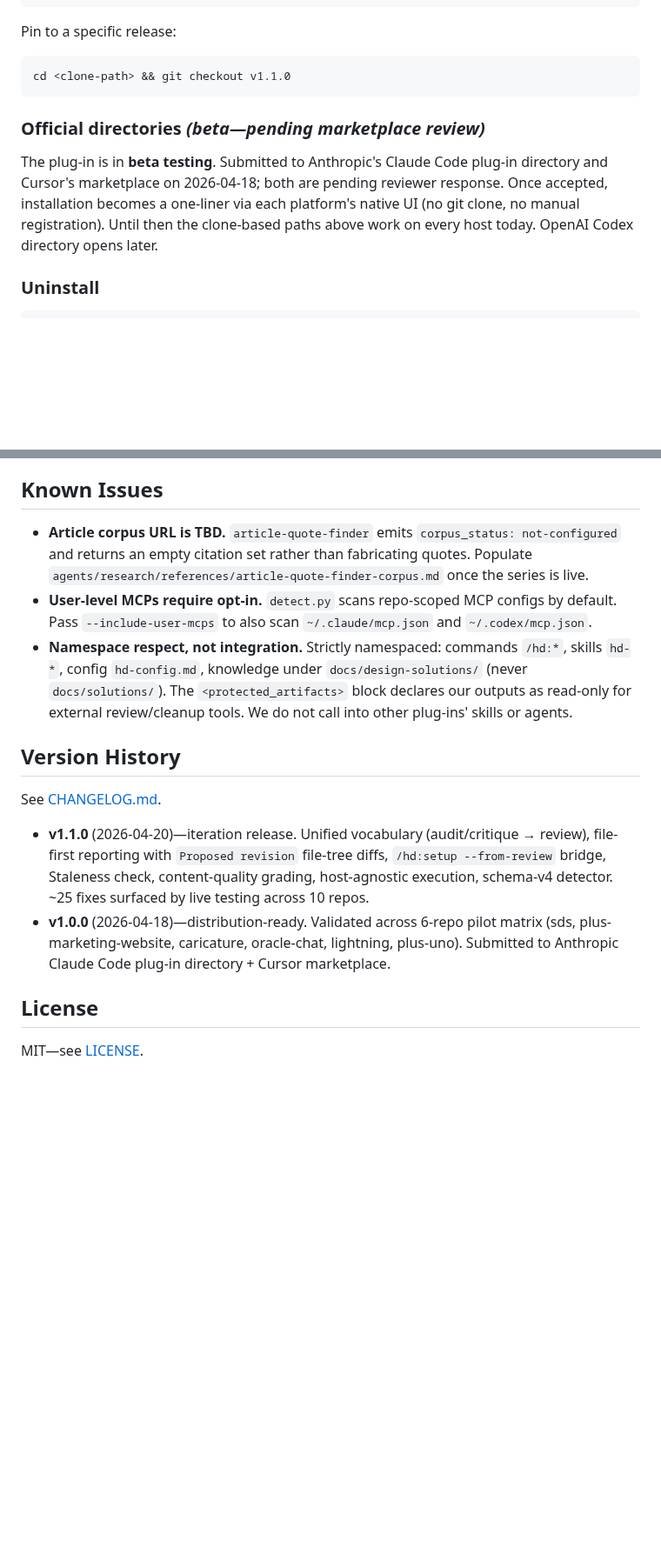
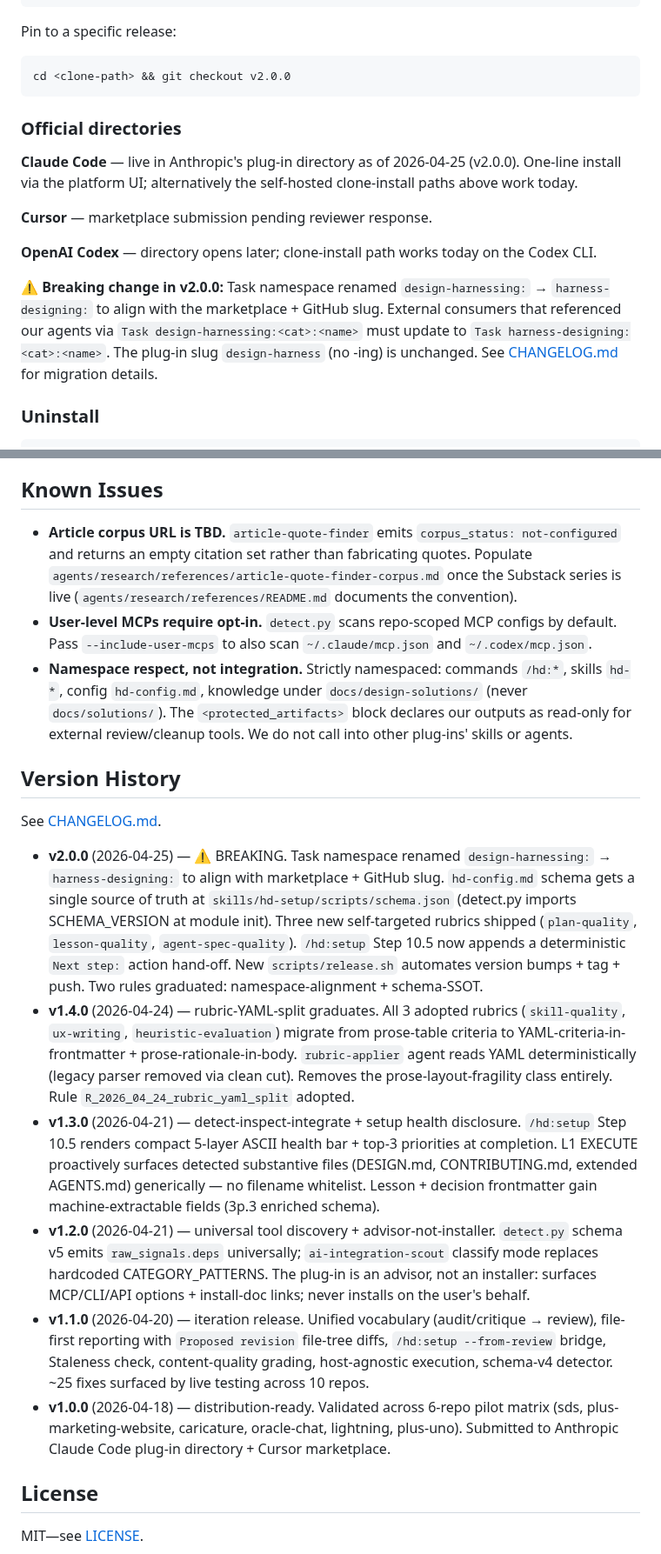
Before and after one commit to BilLogic/harness-designing-plugin, a Markdown page: README.md, 2 parts joined by grey strips. Shown at 87% size. GitHub-like rendering; blank space fills up the shorter version.

Commit message:
docs(readme): reflect v2.0.0 release + Anthropic directory approval
- Status line: "beta testing, pending review" → "live in Anthropic's
  Claude Code plug-in directory as of 2026-04-25 (v2.0.0)"
- Pin example: v1.1.0 → v2.0.0
- Official directories section: split per-host status (Claude live;
  Cursor pending; Codex later) + add prominent BREAKING-change note
  about the v2.0.0 namespace rename with migration guidance
- Version History: backfill v1.2.0, v1.3.0, v1.4.0, v2.0.0 entries
  (was stopping at v1.1.0)
- Known Issues: article-corpus entry updated to point at the new
  references/README.md that documents the convention

🤖 Generated with Claude Sonnet 4.5 (1M context) via Claude Code (https://claude.com/claude-code) + Compound Engineering v2.42.0

Co-Authored-By: Claude Sonnet 4.5 (1M context) <noreply@anthropic.com>

````diff
--- a/README.md
+++ b/README.md
@@ -262,12 +262,18 @@ cd <clone-path> && git pull
 Pin to a specific release:
 
 ```bash
-cd <clone-path> && git checkout v1.1.0
+cd <clone-path> && git checkout v2.0.0
 ```
 
-### Official directories *(beta—pending marketplace review)*
+### Official directories
 
-The plug-in is in **beta testing**. Submitted to Anthropic's Claude Code plug-in directory and Cursor's marketplace on 2026-04-18; both are pending reviewer response. Once accepted, installation becomes a one-liner via each platform's native UI (no git clone, no manual registration). Until then the clone-based paths above work on every host today. OpenAI Codex directory opens later.
+**Claude Code** — live in Anthropic's plug-in directory as of 2026-04-25 (v2.0.0). One-line install via the platform UI; alternatively the self-hosted clone-install paths above work today.
+
+**Cursor** — marketplace submission pending reviewer response.
+
+**OpenAI Codex** — directory opens later; clone-install path works today on the Codex CLI.
+
+⚠️ **Breaking change in v2.0.0:** Task namespace renamed `design-harnessing:` → `harness-designing:` to align with the marketplace + GitHub slug. External consumers that referenced our agents via `Task design-harnessing:<cat>:<name>` must update to `Task harness-designing:<cat>:<name>`. The plug-in slug `design-harness` (no -ing) is unchanged. See [CHANGELOG.md](./CHANGELOG.md#200--2026-04-25) for migration details.
 
 ### Uninstall
 
@@ -306,7 +312,7 @@ The plug-in never modifies files outside its own install directory. Uninstalling
 
 ## Known Issues
 
-- **Article corpus URL is TBD.** `article-quote-finder` emits `corpus_status: not-configured` and returns an empty citation set rather than fabricating quotes. Populate `agents/research/references/article-quote-finder-corpus.md` once the series is live.
+- **Article corpus URL is TBD.** `article-quote-finder` emits `corpus_status: not-configured` and returns an empty citation set rather than fabricating quotes. Populate `agents/research/references/article-quote-finder-corpus.md` once the Substack series is live (`agents/research/references/README.md` documents the convention).
 - **User-level MCPs require opt-in.** `detect.py` scans repo-scoped MCP configs by default. Pass `--include-user-mcps` to also scan `~/.claude/mcp.json` and `~/.codex/mcp.json`.
 - **Namespace respect, not integration.** Strictly namespaced: commands `/hd:*`, skills `hd-*`, config `hd-config.md`, knowledge under `docs/design-solutions/` (never `docs/solutions/`). The `<protected_artifacts>` block declares our outputs as read-only for external review/cleanup tools. We do not call into other plug-ins' skills or agents.
 
@@ -314,8 +320,12 @@ The plug-in never modifies files outside its own install directory. Uninstalling
 
 See [CHANGELOG.md](./CHANGELOG.md).
 
-- **v1.1.0** (2026-04-20)—iteration release. Unified vocabulary (audit/critique → review), file-first reporting with `Proposed revision` file-tree diffs, `/hd:setup --from-review` bridge, Staleness check, content-quality grading, host-agnostic execution, schema-v4 detector. ~25 fixes surfaced by live testing across 10 repos.
-- **v1.0.0** (2026-04-18)—distribution-ready. Validated across 6-repo pilot matrix (sds, plus-marketing-website, caricature, oracle-chat, lightning, plus-uno). Submitted to Anthropic Claude Code plug-in directory + Cursor marketplace.
+- **v2.0.0** (2026-04-25) — ⚠️ BREAKING. Task namespace renamed `design-harnessing:` → `harness-designing:` to align with marketplace + GitHub slug. `hd-config.md` schema gets a single source of truth at `skills/hd-setup/scripts/schema.json` (detect.py imports SCHEMA_VERSION at module init). Three new self-targeted rubrics shipped (`plan-quality`, `lesson-quality`, `agent-spec-quality`). `/hd:setup` Step 10.5 now appends a deterministic `Next step:` action hand-off. New `scripts/release.sh` automates version bumps + tag + push. Two rules graduated: namespace-alignment + schema-SSOT.
+- **v1.4.0** (2026-04-24) — rubric-YAML-split graduates. All 3 adopted rubrics (`skill-quality`, `ux-writing`, `heuristic-evaluation`) migrate from prose-table criteria to YAML-criteria-in-frontmatter + prose-rationale-in-body. `rubric-applier` agent reads YAML deterministically (legacy parser removed via clean cut). Removes the prose-layout-fragility class entirely. Rule `R_2026_04_24_rubric_yaml_split` adopted.
+- **v1.3.0** (2026-04-21) — detect-inspect-integrate + setup health disclosure. `/hd:setup` Step 10.5 renders compact 5-layer ASCII health bar + top-3 priorities at completion. L1 EXECUTE proactively surfaces detected substantive files (DESIGN.md, CONTRIBUTING.md, extended AGENTS.md) generically — no filename whitelist. Lesson + decision frontmatter gain machine-extractable fields (3p.3 enriched schema).
+- **v1.2.0** (2026-04-21) — universal tool discovery + advisor-not-installer. `detect.py` schema v5 emits `raw_signals.deps` universally; `ai-integration-scout` classify mode replaces hardcoded CATEGORY_PATTERNS. The plug-in is an advisor, not an installer: surfaces MCP/CLI/API options + install-doc links; never installs on the user's behalf.
+- **v1.1.0** (2026-04-20) — iteration release. Unified vocabulary (audit/critique → review), file-first reporting with `Proposed revision` file-tree diffs, `/hd:setup --from-review` bridge, Staleness check, content-quality grading, host-agnostic execution, schema-v4 detector. ~25 fixes surfaced by live testing across 10 repos.
+- **v1.0.0** (2026-04-18) — distribution-ready. Validated across 6-repo pilot matrix (sds, plus-marketing-website, caricature, oracle-chat, lightning, plus-uno). Submitted to Anthropic Claude Code plug-in directory + Cursor marketplace.
 
 ## License
 
````
Also changed, not shown: other parts of README.md (+1 -1 lines).
